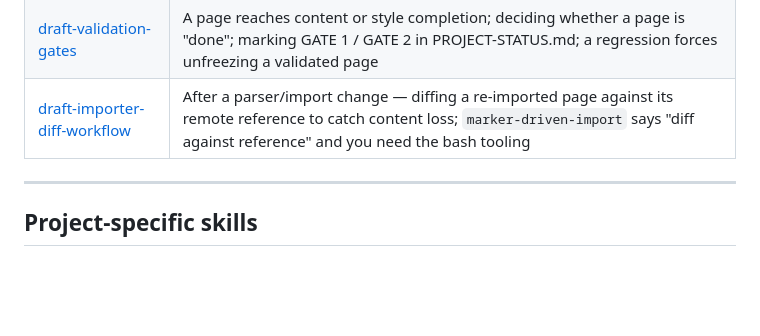
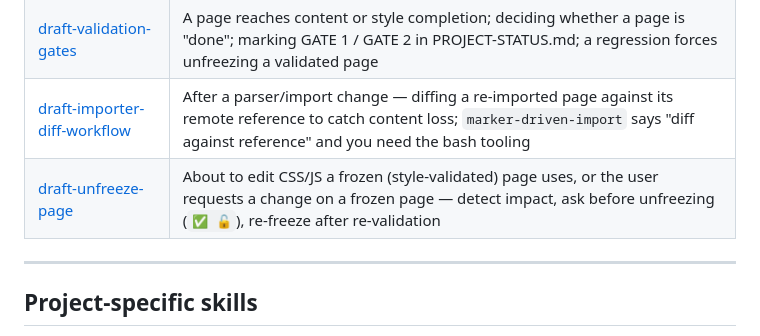
Before and after one commit to gabrielwalt/semrush, a Markdown page: skills/README.md, the part around the change. GitHub-like rendering; blank space fills up the shorter version.

Commit message:
Add draft-unfreeze-page skill

```diff
--- a/skills/README.md
+++ b/skills/README.md
@@ -145,6 +145,7 @@ These skills are written but not yet validated in a real session. Follow the rec
 | [draft-project-setup](draft-project-setup/SKILL.md) | PROJECT-STATUS.md or PROJECT-PLAN.md does not exist; or user says "set up / initialize the project / boilerplate" |
 | [draft-validation-gates](draft-validation-gates/SKILL.md) | A page reaches content or style completion; deciding whether a page is "done"; marking GATE 1 / GATE 2 in PROJECT-STATUS.md; a regression forces unfreezing a validated page |
 | [draft-importer-diff-workflow](draft-importer-diff-workflow/SKILL.md) | After a parser/import change — diffing a re-imported page against its remote reference to catch content loss; `marker-driven-import` says "diff against reference" and you need the bash tooling |
+| [draft-unfreeze-page](draft-unfreeze-page/SKILL.md) | About to edit CSS/JS a frozen (style-validated) page uses, or the user requests a change on a frozen page — detect impact, ask before unfreezing (`✅ 🔓`), re-freeze after re-validation |
 
 ---
 
```
Also changed, not shown: skills/draft-unfreeze-page/SKILL.md (added, +33 -0 lines).
